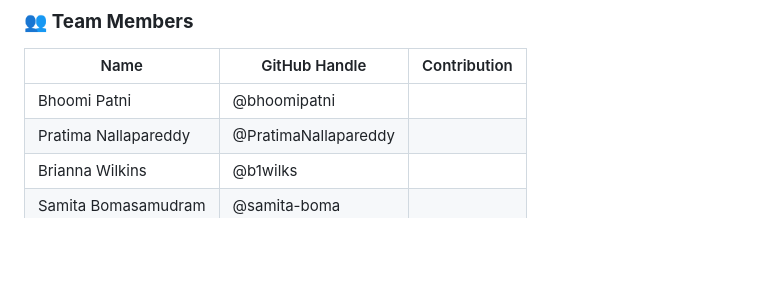
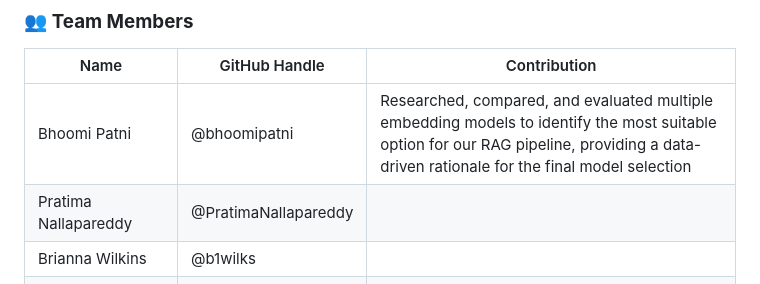
Before and after one commit to Break-Through-Tech/KPMG-1D-ai-research-intelligence-agent-for-business-insight-translation, a Markdown page: README.md, the part around the change. GitHub-like rendering; blank space fills up the shorter version.

Commit message:
Update contribution details in README.md
Added detailed contribution description for Bhoomi Patni.

```diff
--- a/README.md
+++ b/README.md
@@ -6,7 +6,7 @@
 
 | Name                   | GitHub Handle | Contribution                                                             |
 |------------------------|---------------|--------------------------------------------------------------------------|
-| Bhoomi Patni           | @bhoomipatni  |                                                                          |
+| Bhoomi Patni           | @bhoomipatni  | Researched, compared, and evaluated multiple embedding models to identify the most suitable option for our RAG pipeline, providing a data-driven rationale for the final model selection|
 | Pratima Nallapareddy   | @PratimaNallapareddy|                                                                          |
 | Brianna Wilkins        | @b1wilks             |                                                                          |
 | Samita Bomasamudram    | @samita-boma  |                                                                          |
```
